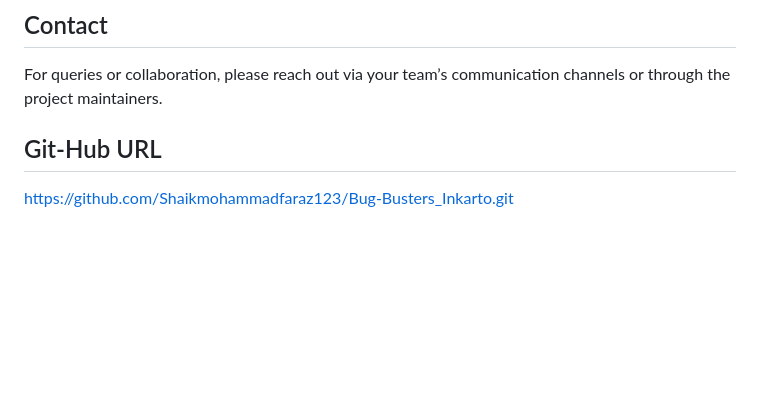
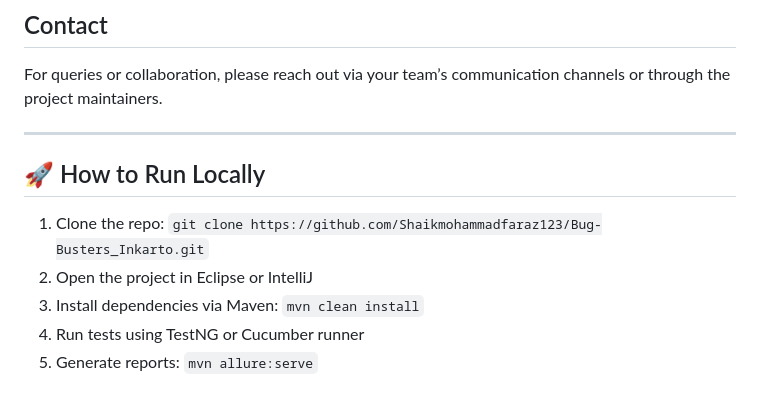
Before and after one commit to Shaikmohammadfaraz123/Bug-Busters_Inkarto, a Markdown page: README.md, the part around the change. Drawn GitHub-style; blank space fills up the shorter version.

```diff
--- a/README.md
+++ b/README.md
@@ -170,6 +170,12 @@ This code is intended for non-commercial, educational use only. It is not licens
 
 For queries or collaboration, please reach out via your team’s communication channels or through the project maintainers.
 
-## Git-Hub URL
+---
 
-https://github.com/Shaikmohammadfaraz123/Bug-Busters_Inkarto.git
+## 🚀 How to Run Locally
+
+1. Clone the repo: `git clone https://github.com/Shaikmohammadfaraz123/Bug-Busters_Inkarto.git`
+2. Open the project in Eclipse or IntelliJ
+3. Install dependencies via Maven: `mvn clean install`
+4. Run tests using TestNG or Cucumber runner
+5. Generate reports: `mvn allure:serve`
```
